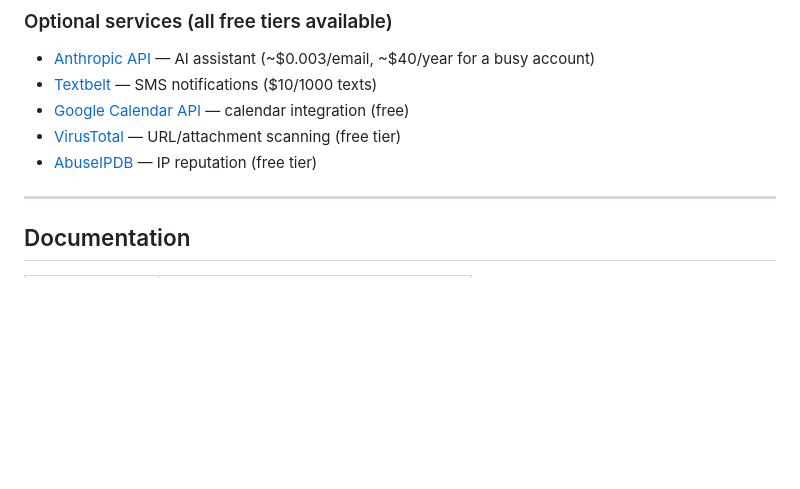
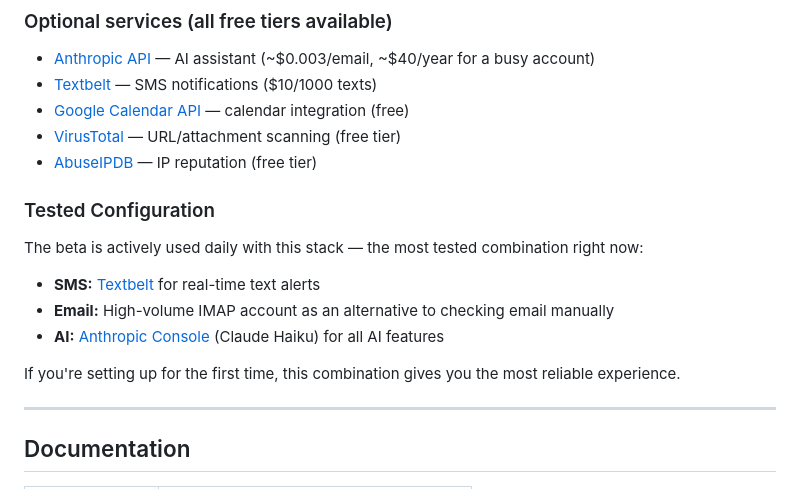
Before and after one commit to gbroeckling/gideonmail, a Markdown page: README.md, the part around the change. Rendered like a GitHub page; blank space fills up the shorter version.

Commit message:
Add tested configuration section: Textbelt + IMAP + Claude Haiku
Co-Authored-By: Claude Opus 4.6 (1M context) <noreply@anthropic.com>

```diff
--- a/README.md
+++ b/README.md
@@ -131,6 +131,16 @@ The setup wizard walks you through connecting your email, AI, SMS, and calendar.
 - [VirusTotal](https://www.virustotal.com) — URL/attachment scanning (free tier)
 - [AbuseIPDB](https://www.abuseipdb.com) — IP reputation (free tier)
 
+### Tested Configuration
+
+The beta is actively used daily with this stack — the most tested combination right now:
+
+- **SMS:** [Textbelt](https://textbelt.com) for real-time text alerts
+- **Email:** High-volume IMAP account as an alternative to checking email manually
+- **AI:** [Anthropic Console](https://console.anthropic.com) (Claude Haiku) for all AI features
+
+If you're setting up for the first time, this combination gives you the most reliable experience.
+
 ---
 
 ## Documentation
```
